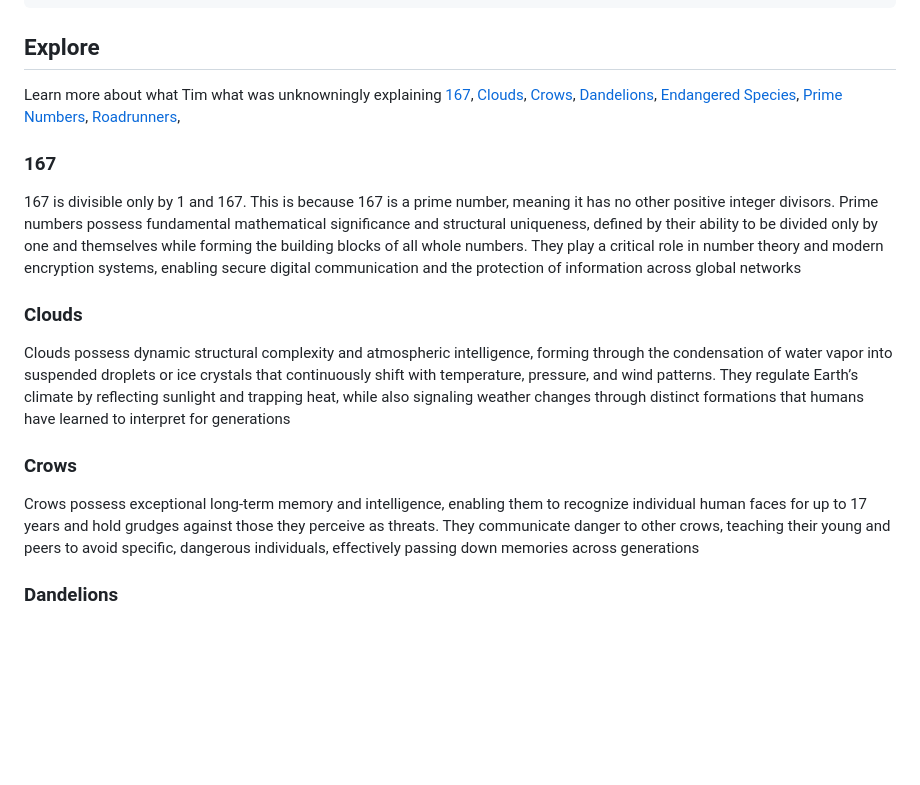
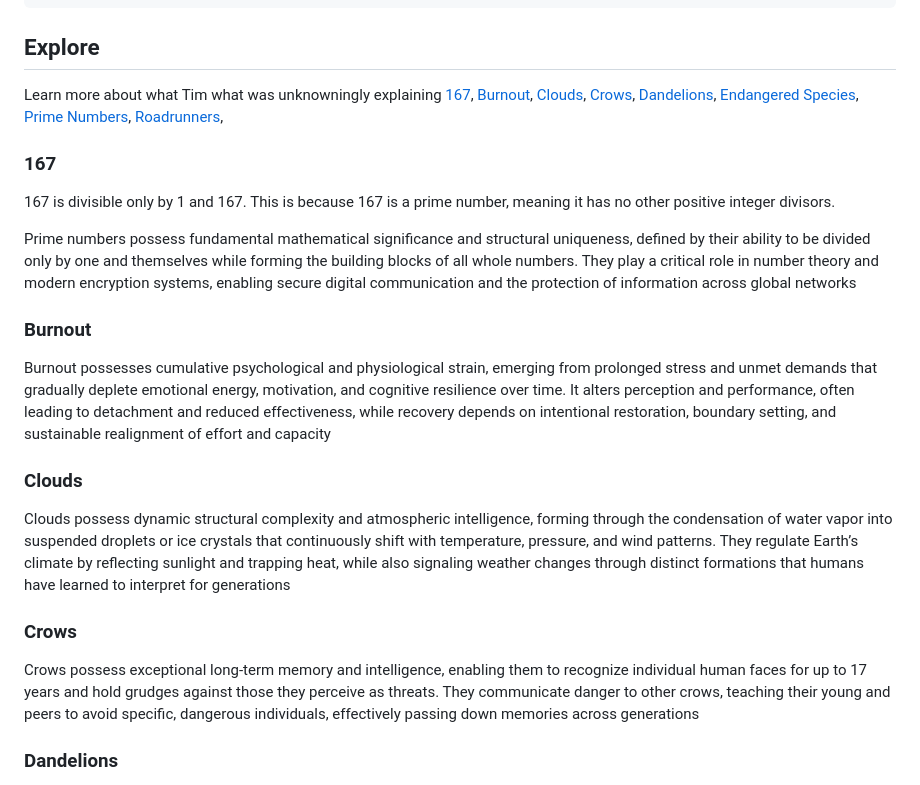
Before and after one commit to CogSciOliver/unschool-pages, a Markdown page: content/rabbit-holes/tims-day-rabbit-hole.md, the part around one of its changes. Rendered like a GitHub page; blank space fills up the shorter version.

Commit message:
v1.0.4 Content Addition: updated anchor locations to include heading

```diff
--- a/content/rabbit-holes/tims-day-rabbit-hole.md
+++ b/content/rabbit-holes/tims-day-rabbit-hole.md
@@ -13,14 +13,19 @@ topic_hubs: ["curiosity", "science", "math", "animals", "facts"]
 
 ## Explore
 Learn more about what Tim what was unknowningly explaining
-[167](#167), [Clouds](#clouds), [Crows](#crows), [Dandelions](#dandelions), [Endangered Species](#endangered), [Prime Numbers](#prime-numbers), [Roadrunners](#roadrunners),
+[167](#167), [Burnout](#burnout), [Clouds](#clouds), [Crows](#crows), [Dandelions](#dandelions), [Endangered Species](#endangered), [Prime Numbers](#prime-numbers), [Roadrunners](#roadrunners),
 
 
 <a id="167"></a>
 ### 167
 167 is divisible only by 1 and 167. This is because 167 is a prime number, meaning it has no other positive integer divisors.
 <a id="prime-numbers"></a>
+
 Prime numbers possess fundamental mathematical significance and structural uniqueness, defined by their ability to be divided only by one and themselves while forming the building blocks of all whole numbers. They play a critical role in number theory and modern encryption systems, enabling secure digital communication and the protection of information across global networks
+
+<a id="burnout"></a>
+### Burnout
+Burnout possesses cumulative psychological and physiological strain, emerging from prolonged stress and unmet demands that gradually deplete emotional energy, motivation, and cognitive resilience over time. It alters perception and performance, often leading to detachment and reduced effectiveness, while recovery depends on intentional restoration, boundary setting, and sustainable realignment of effort and capacity
 
 <a id="clouds"></a>
 ### Clouds
```
Also changed, not shown: other parts of content/rabbit-holes/tims-day-rabbit-hole.md (+1 -1 lines).
